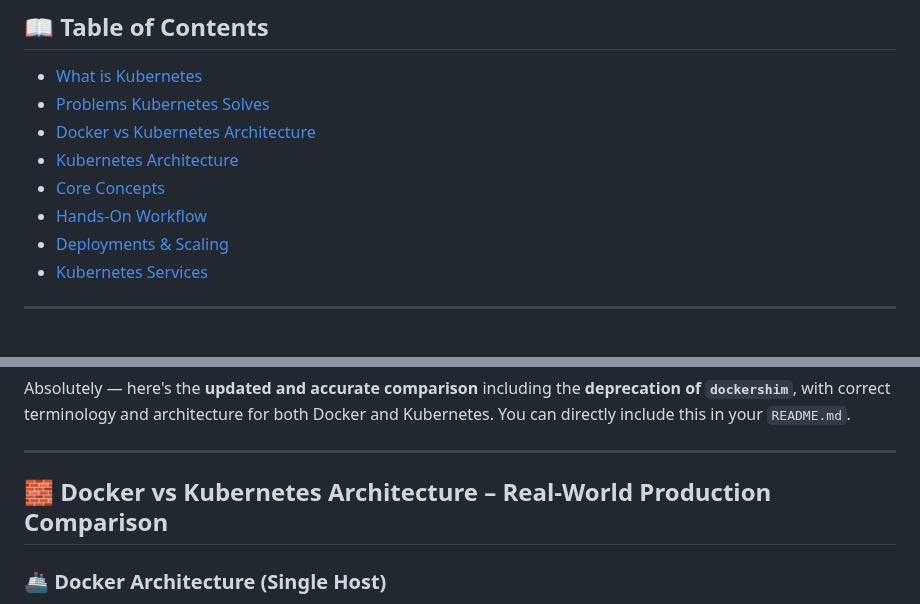
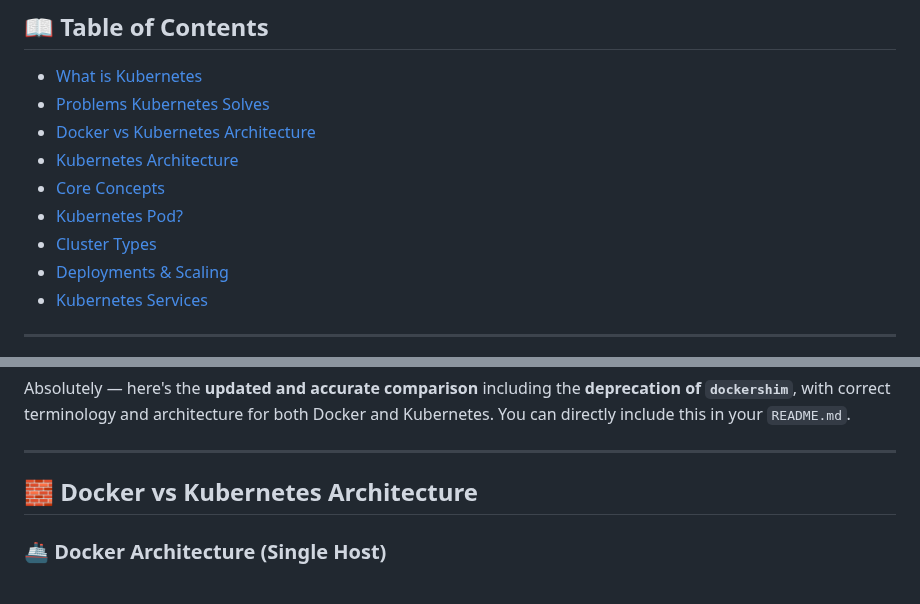
Before and after one commit to ssibbya/MyDevopsJourney, a Markdown page: K8s-Learnings/Readme.md, 2 parts joined by grey strips. Drawn GitHub-style.

```diff
--- a/K8s-Learnings/Readme.md
+++ b/K8s-Learnings/Readme.md
@@ -6,7 +6,8 @@
 - [Docker vs Kubernetes Architecture](#-docker-vs-kubernetes-architecture)
 - [Kubernetes Architecture](#-kubernetes-architecture)
 - [Core Concepts](#-core-concepts-in-kubernetes)
-- [Hands-On Workflow](#-hands-on-workflow)
+- [Kubernetes Pod?](#-what-is-a-pod)
+- [Cluster Types](#-kubernetes-cluster-types)
 - [Deployments & Scaling](#-kubernetes-deployment)
 - [Kubernetes Services](#-kubernetes-services-svc)
 
@@ -35,7 +36,7 @@ Absolutely — here's the **updated and accurate comparison** including the **de
 
 ---
 
-## 🧱 Docker vs Kubernetes Architecture – Real-World Production Comparison
+## 🧱 Docker vs Kubernetes Architecture
 
 ### 🚢 Docker Architecture (Single Host)
 
```
